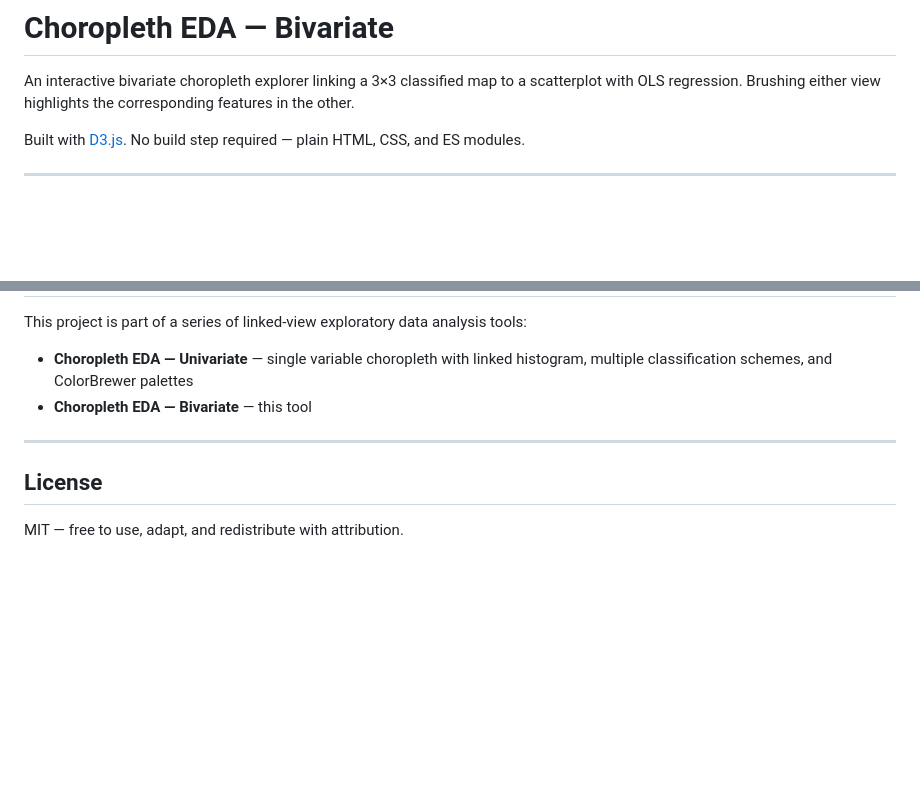
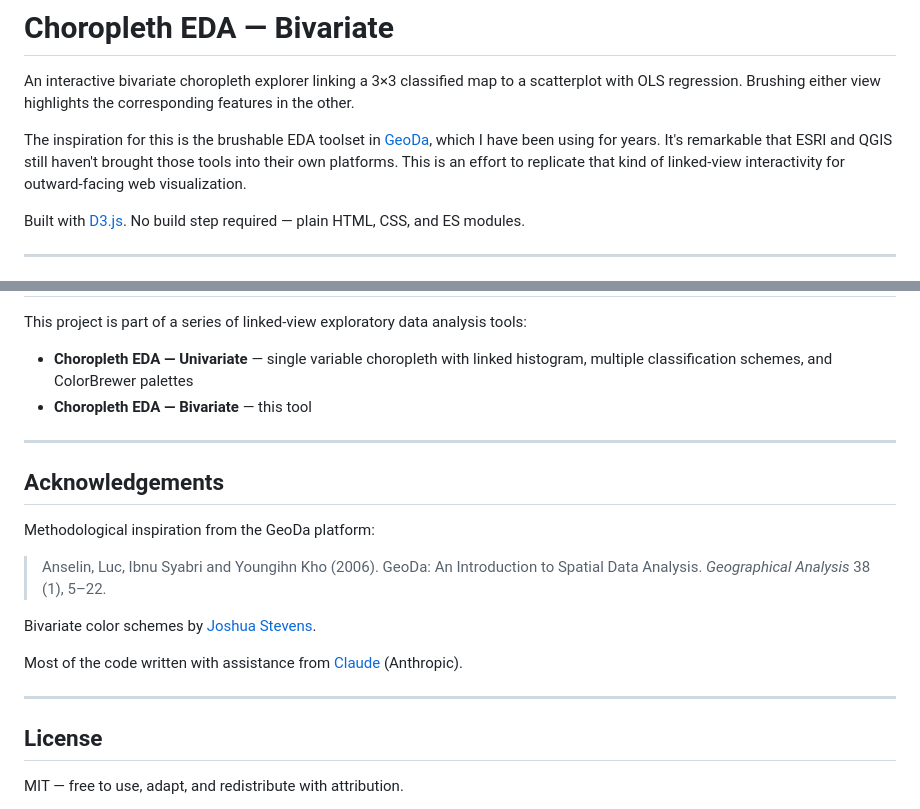
Before and after one commit to ssitari/ChoroplethEDABivariate, a Markdown page: README.md, 2 parts joined by grey strips. Rendered like a GitHub page; blank space fills up the shorter version.

```diff
--- a/README.md
+++ b/README.md
@@ -1,6 +1,8 @@
 # Choropleth EDA — Bivariate
 
 An interactive bivariate choropleth explorer linking a 3×3 classified map to a scatterplot with OLS regression. Brushing either view highlights the corresponding features in the other.
+
+The inspiration for this is the brushable EDA toolset in [GeoDa](https://geodacenter.github.io/), which I have been using for years. It's remarkable that ESRI and QGIS still haven't brought those tools into their own platforms. This is an effort to replicate that kind of linked-view interactivity for outward-facing web visualization.
 
 Built with [D3.js](https://d3js.org). No build step required — plain HTML, CSS, and ES modules.
 
@@ -249,6 +251,18 @@ This project is part of a series of linked-view exploratory data analysis tools:
 
 ---
 
+## Acknowledgements
+
+Methodological inspiration from the GeoDa platform:
+
+> Anselin, Luc, Ibnu Syabri and Youngihn Kho (2006). GeoDa: An Introduction to Spatial Data Analysis. *Geographical Analysis* 38 (1), 5–22.
+
+Bivariate color schemes by [Joshua Stevens](https://www.joshuastevens.net/cartography/make-a-bivariate-choropleth-map/).
+
+Most of the code written with assistance from [Claude](https://claude.ai) (Anthropic).
+
+---
+
 ## License
 
 MIT — free to use, adapt, and redistribute with attribution.
```
